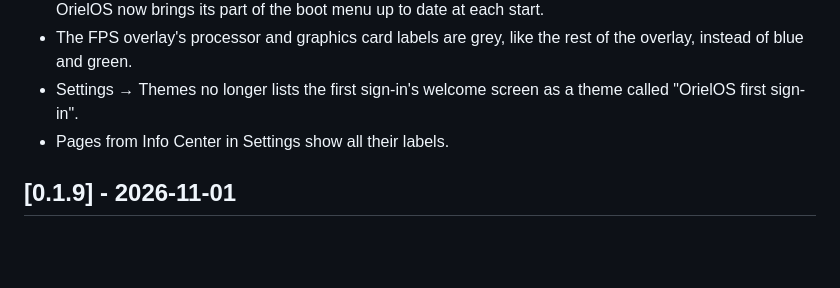
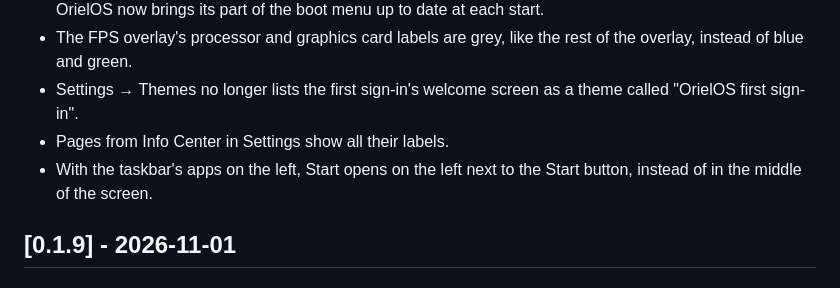
Before and after one commit to OrielOS/OrielOS, a Markdown page: CHANGELOG.md, the part around the change. Drawn GitHub-style; blank space fills up the shorter version.

Commit message:
docs: changelog entry for Start on a left-aligned taskbar
Signed-off-by: Nathan <nathan@orielos.org>

```diff
--- a/CHANGELOG.md
+++ b/CHANGELOG.md
@@ -51,6 +51,7 @@ All notable changes to OrielOS are recorded here. The format follows [Keep a Cha
 - The FPS overlay's processor and graphics card labels are grey, like the rest of the overlay, instead of blue and green.
 - Settings → Themes no longer lists the first sign-in's welcome screen as a theme called "OrielOS first sign-in".
 - Pages from Info Center in Settings show all their labels.
+- With the taskbar's apps on the left, Start opens on the left next to the Start button, instead of in the middle of the screen.
 
 ## [0.1.9] - 2026-11-01
 
```
